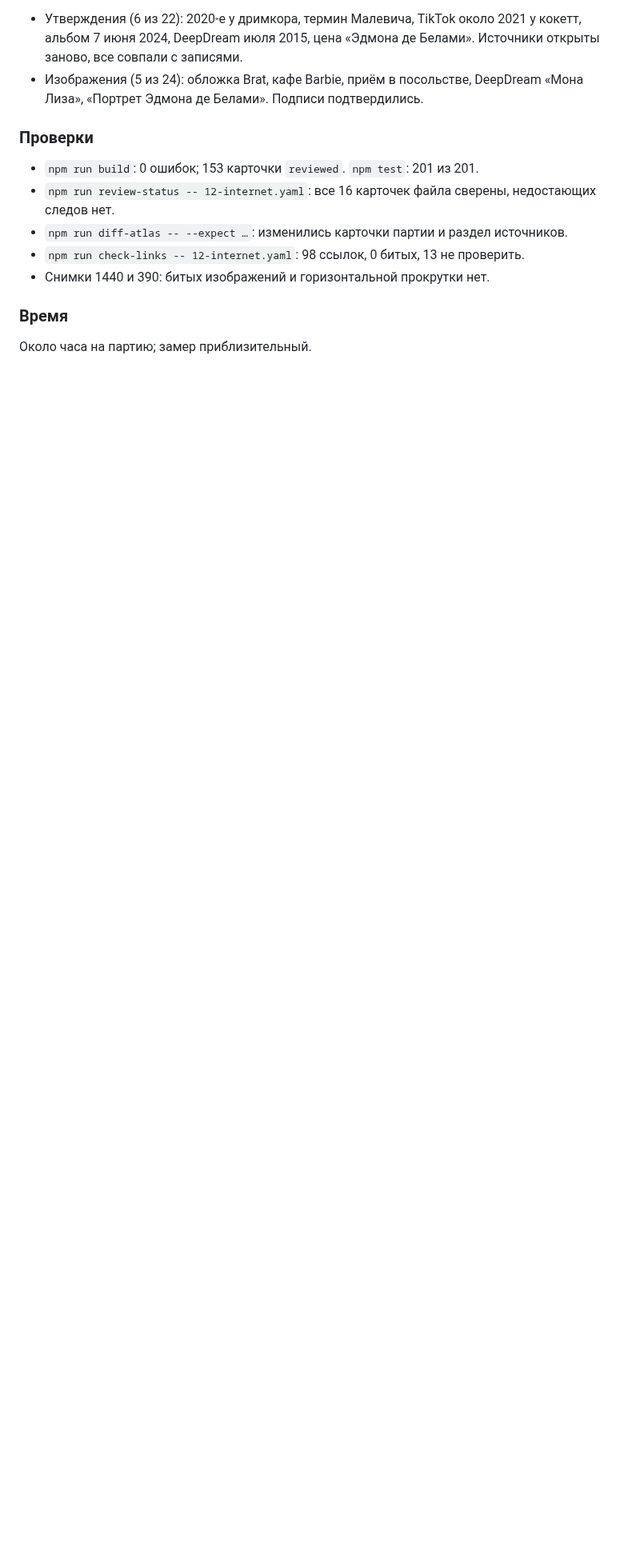
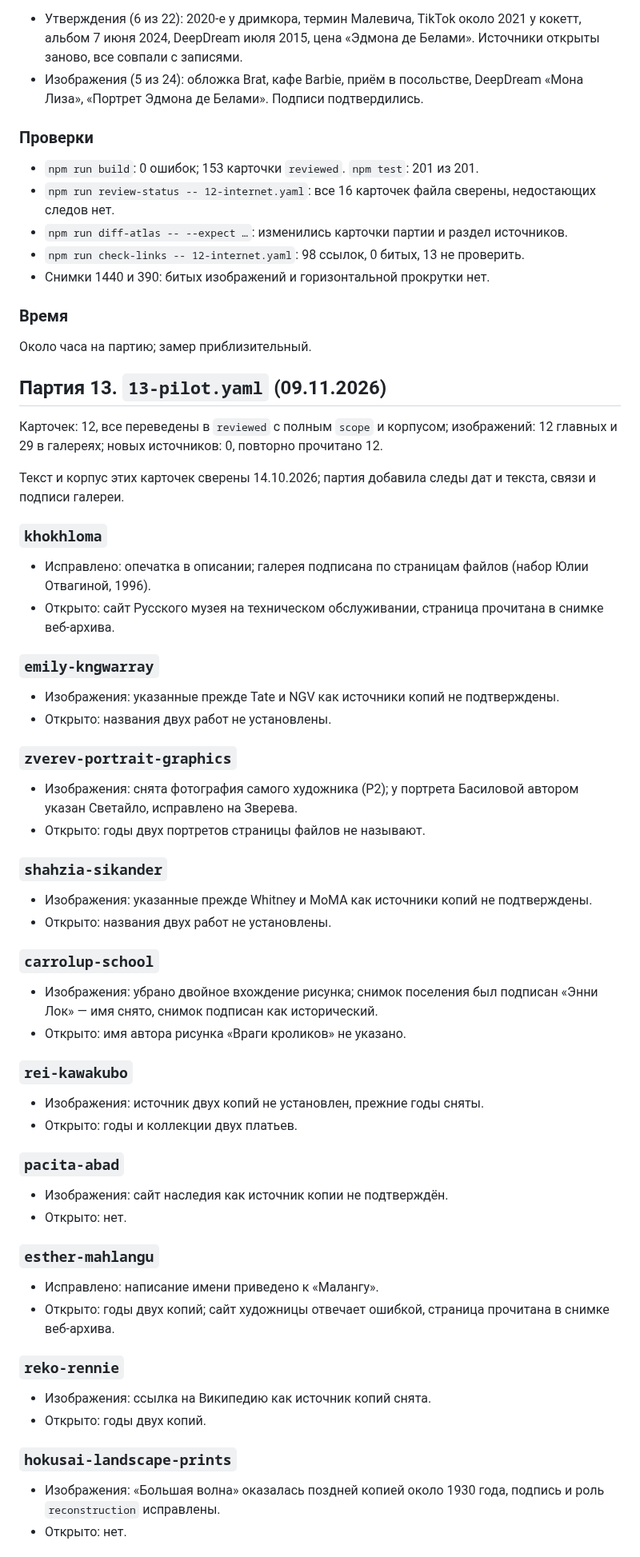
Before and after one commit to amchercashin/aesthetics-atlas, a Markdown page: docs/card-review-2026.md, the part around one of its changes. Shown at 80% size. Rendered like a GitHub page; blank space fills up the shorter version.

```diff
--- a/docs/card-review-2026.md
+++ b/docs/card-review-2026.md
@@ -1160,3 +1160,49 @@
 ### Время
 Около часа на партию; замер приблизительный.
 
+## Партия 13. `13-pilot.yaml` (09.11.2026)
+
+Карточек: 12, все переведены в `reviewed` с полным `scope` и корпусом; изображений: 12 главных и 29 в галереях; новых источников: 0, повторно прочитано 12.
+
+Текст и корпус этих карточек сверены 14.10.2026; партия добавила следы дат и текста, связи и подписи галереи.
+
+### `khokhloma`
+- Исправлено: опечатка в описании; галерея подписана по страницам файлов (набор Юлии Отвагиной, 1996).
+- Открыто: сайт Русского музея на техническом обслуживании, страница прочитана в снимке веб-архива.
+
+### `emily-kngwarray`
+- Изображения: указанные прежде Tate и NGV как источники копий не подтверждены.
+- Открыто: названия двух работ не установлены.
+
+### `zverev-portrait-graphics`
+- Изображения: снята фотография самого художника (Р2); у портрета Басиловой автором указан Светайло, исправлено на Зверева.
+- Открыто: годы двух портретов страницы файлов не называют.
+
+### `shahzia-sikander`
+- Изображения: указанные прежде Whitney и MoMA как источники копий не подтверждены.
+- Открыто: названия двух работ не установлены.
+
+### `carrolup-school`
+- Изображения: убрано двойное вхождение рисунка; снимок поселения был подписан «Энни Лок» — имя снято, снимок подписан как исторический.
+- Открыто: имя автора рисунка «Враги кроликов» не указано.
+
+### `rei-kawakubo`
+- Изображения: источник двух копий не установлен, прежние годы сняты.
+- Открыто: годы и коллекции двух платьев.
+
+### `pacita-abad`
+- Изображения: сайт наследия как источник копии не подтверждён.
+- Открыто: нет.
+
+### `esther-mahlangu`
+- Исправлено: написание имени приведено к «Малангу».
+- Открыто: годы двух копий; сайт художницы отвечает ошибкой, страница прочитана в снимке веб-архива.
+
+### `reko-rennie`
+- Изображения: ссылка на Википедию как источник копий снята.
+- Открыто: годы двух копий.
+
+### `hokusai-landscape-prints`
+- Изображения: «Большая волна» оказалась поздней копией около 1930 года, подпись и роль `reconstruction` исправлены.
+- Открыто: нет.
+
```
Also changed, not shown: other parts of docs/card-review-2026.md (+23 -0 lines).
